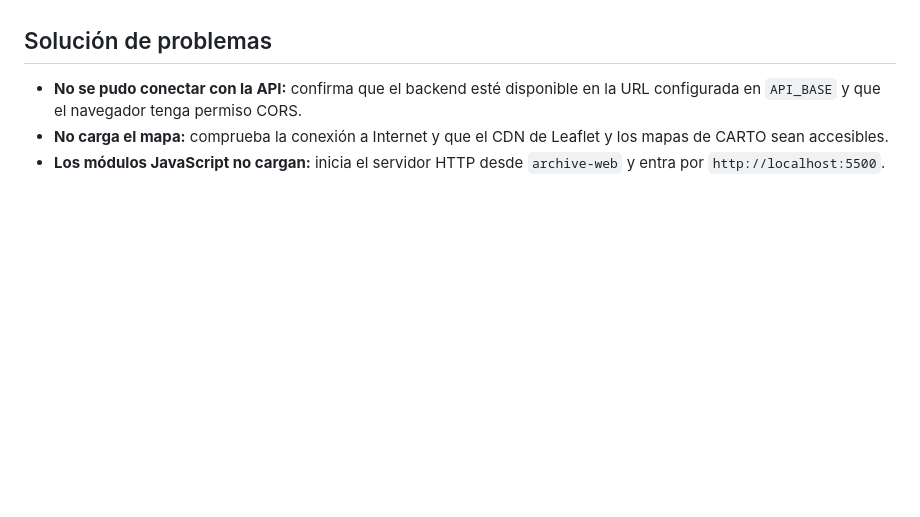
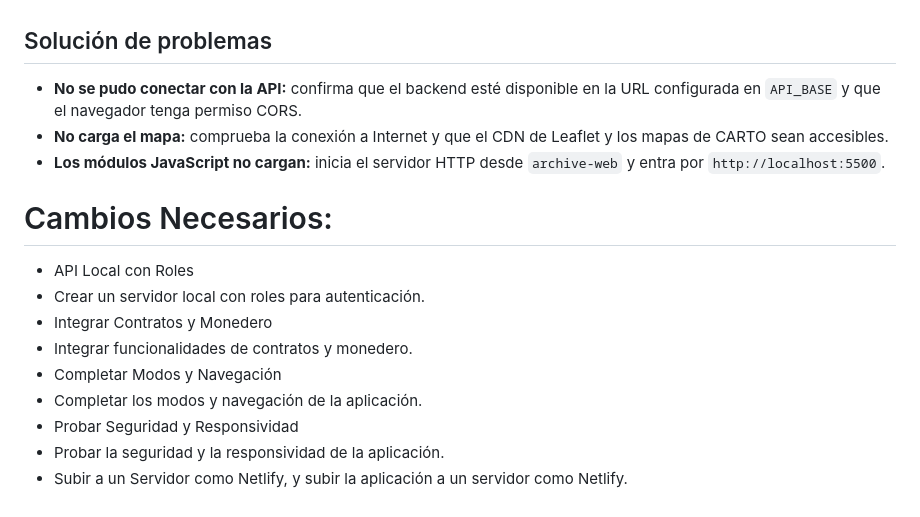
Before and after one commit to MarinaDP2006/SanFranciscoArchivoSobrenatural, a Markdown page: README.md, the part around the change. Rendered like a GitHub page; blank space fills up the shorter version.

```diff
--- a/README.md
+++ b/README.md
@@ -119,7 +119,17 @@ Endpoints utilizados:
 - Panel reporter para consultar contratos y solicitar uno asociado a un incidente público.
 
 ## Solución de problemas
-
 - **No se pudo conectar con la API:** confirma que el backend esté disponible en la URL configurada en `API_BASE` y que el navegador tenga permiso CORS.
 - **No carga el mapa:** comprueba la conexión a Internet y que el CDN de Leaflet y los mapas de CARTO sean accesibles.
 - **Los módulos JavaScript no cargan:** inicia el servidor HTTP desde `archive-web` y entra por `http://localhost:5500`.
+
+# Cambios Necesarios:
+- API Local con Roles
+- Crear un servidor local con roles para autenticación.
+- Integrar Contratos y Monedero
+- Integrar funcionalidades de contratos y monedero.
+- Completar Modos y Navegación
+- Completar los modos y navegación de la aplicación.
+- Probar Seguridad y Responsividad
+- Probar la seguridad y la responsividad de la aplicación.
+- Subir a un Servidor como Netlify, y subir la aplicación a un servidor como Netlify.
```
